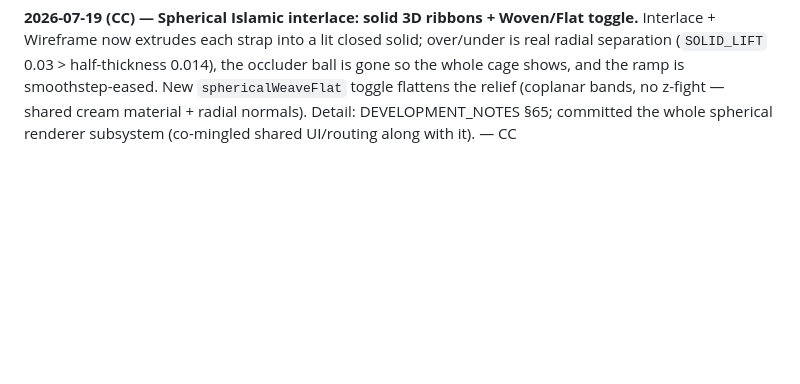
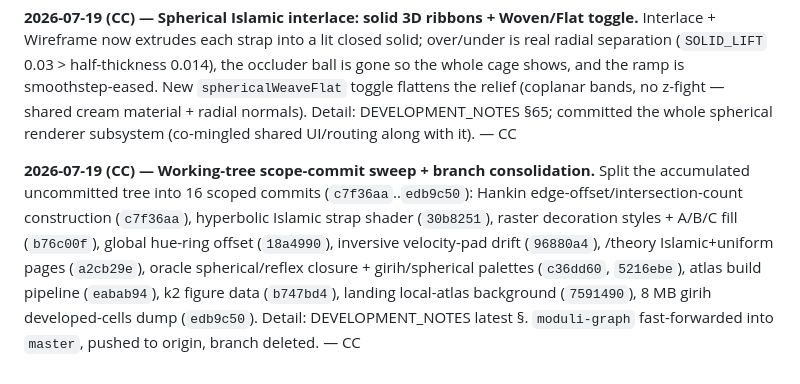
Before and after one commit to AlessandroLongo23/TilingAtlas, a Markdown page: docs/SYNC.md, the part around the change. Rendered like a GitHub page; blank space fills up the shorter version.

Commit message:
docs(sync): handoff entry for the scope-commit sweep + branch consolidation
Co-Authored-By: Claude Opus 4.8 (1M context) <noreply@anthropic.com>

```diff
--- a/docs/SYNC.md
+++ b/docs/SYNC.md
@@ -1237,3 +1237,12 @@ Wireframe now extrudes each strap into a lit closed solid; over/under is real ra
 ramp is smoothstep-eased. New `sphericalWeaveFlat` toggle flattens the relief (coplanar bands, no
 z-fight — shared cream material + radial normals). Detail: DEVELOPMENT_NOTES §65; committed the whole
 spherical renderer subsystem (co-mingled shared UI/routing along with it). — CC
+
+**2026-07-19 (CC) — Working-tree scope-commit sweep + branch consolidation.** Split the accumulated
+uncommitted tree into 16 scoped commits (`c7f36aa`..`edb9c50`): Hankin edge-offset/intersection-count
+construction (`c7f36aa`), hyperbolic Islamic strap shader (`30b8251`), raster decoration styles + A/B/C
+fill (`b76c00f`), global hue-ring offset (`18a4990`), inversive velocity-pad drift (`96880a4`), /theory
+Islamic+uniform pages (`a2cb29e`), oracle spherical/reflex closure + girih/spherical palettes (`c36dd60`,
+`5216ebe`), atlas build pipeline (`eabab94`), k2 figure data (`b747bd4`), landing local-atlas background
+(`7591490`), 8 MB girih developed-cells dump (`edb9c50`). Detail: DEVELOPMENT_NOTES latest §.
+`moduli-graph` fast-forwarded into `master`, pushed to origin, branch deleted. — CC
```
